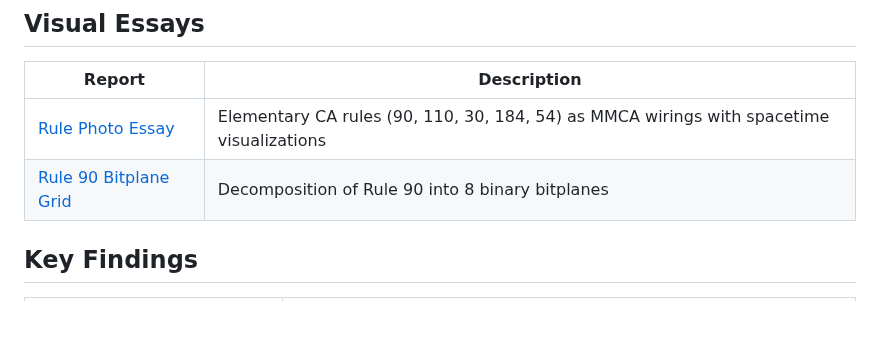
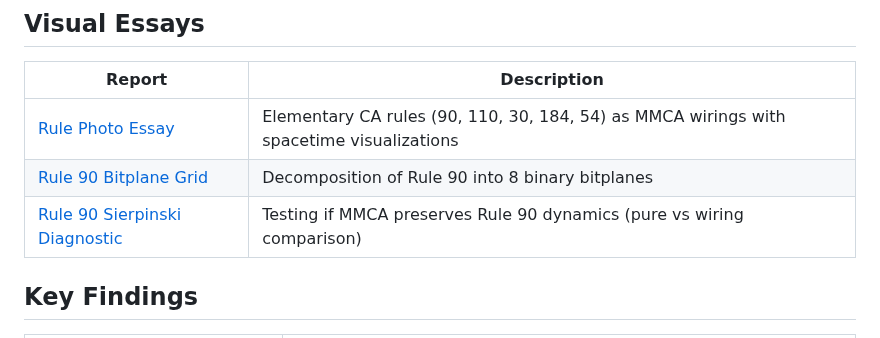
Before and after one commit to tothedarktowercame/futon5, a Markdown page: reports/README.md, the part around the change. Rendered like a GitHub page; blank space fills up the shorter version.

```diff
--- a/reports/README.md
+++ b/reports/README.md
@@ -10,6 +10,7 @@ Research reports, experiments, and visualizations from the futon5 MMCA project.
 |--------|-------------|
 | [Rule Photo Essay](rule-photo-essay.md) | Elementary CA rules (90, 110, 30, 184, 54) as MMCA wirings with spacetime visualizations |
 | [Rule 90 Bitplane Grid](images/rule-90-bitplanes-grid.png) | Decomposition of Rule 90 into 8 binary bitplanes |
+| [Rule 90 Sierpinski Diagnostic](rule90-sierpinski-diagnostic.md) | Testing if MMCA preserves Rule 90 dynamics (pure vs wiring comparison) |
 
 ## Key Findings
 
```
Also changed, not shown: reports/rule90-sierpinski-diagnostic.md (added, +104 -0 lines).
